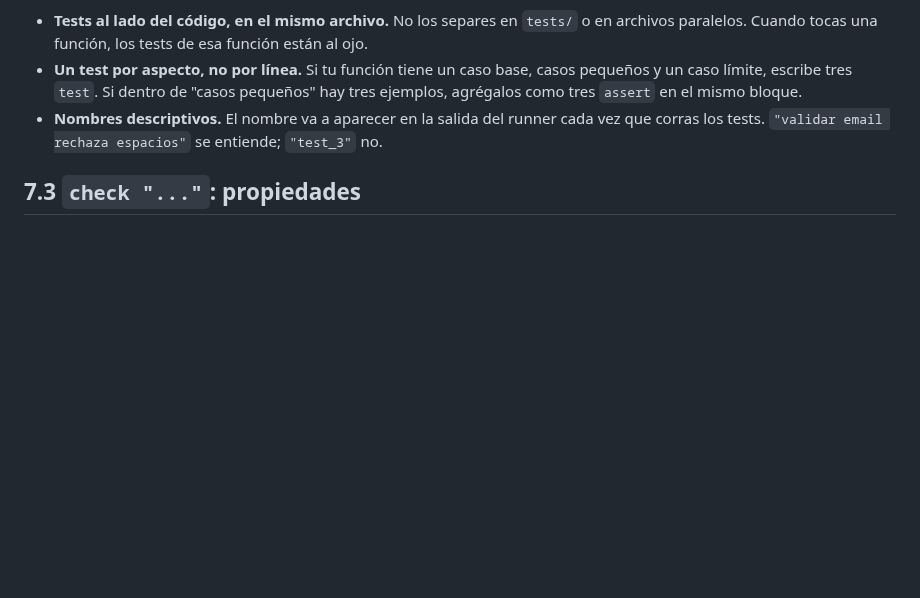
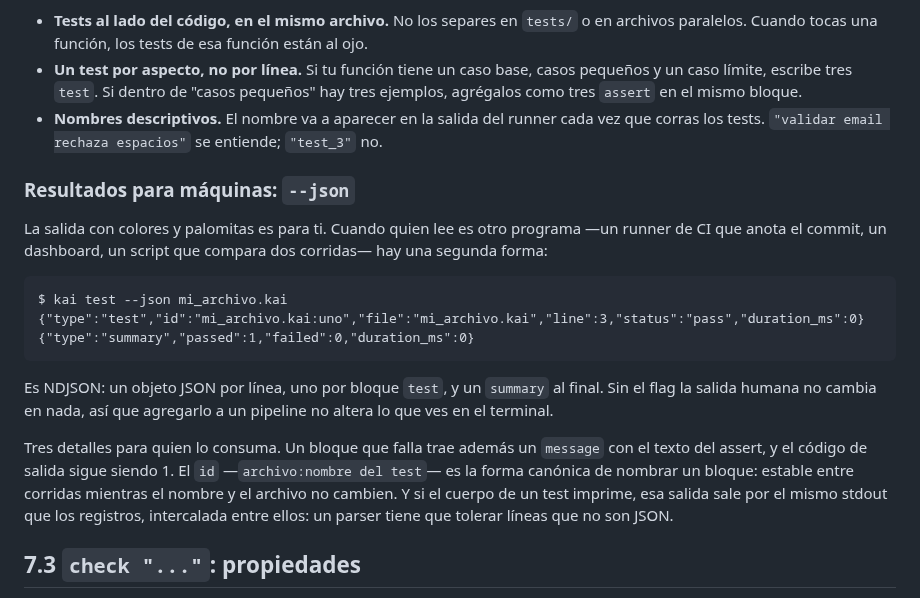
Before and after one commit to kaikailang-org/kaikai-book, a Markdown page: capitulos/cap07-pruebas.md, the part around the change. Drawn GitHub-style; blank space fills up the shorter version.

````diff
--- a/capitulos/cap07-pruebas.md
+++ b/capitulos/cap07-pruebas.md
@@ -199,6 +199,33 @@ las pocas semanas:
   salida del runner cada vez que corras los tests.
   `"validar email rechaza espacios"` se entiende; `"test_3"`
   no.
+
+### Resultados para máquinas: `--json`
+
+La salida con colores y palomitas es para ti. Cuando quien
+lee es otro programa —un runner de CI que anota el commit, un
+dashboard, un script que compara dos corridas— hay una
+segunda forma:
+
+```
+$ kai test --json mi_archivo.kai
+{"type":"test","id":"mi_archivo.kai:uno","file":"mi_archivo.kai","line":3,"status":"pass","duration_ms":0}
+{"type":"summary","passed":1,"failed":0,"duration_ms":0}
+```
+
+Es NDJSON: un objeto JSON por línea, uno por bloque `test`, y
+un `summary` al final. Sin el flag la salida humana no cambia
+en nada, así que agregarlo a un pipeline no altera lo que ves
+en el terminal.
+
+Tres detalles para quien lo consuma. Un bloque que falla trae
+además un `message` con el texto del assert, y el código de
+salida sigue siendo 1. El `id` —`archivo:nombre del test`— es
+la forma canónica de nombrar un bloque: estable entre corridas
+mientras el nombre y el archivo no cambien. Y si el cuerpo de
+un test imprime, esa salida sale por el mismo stdout que los
+registros, intercalada entre ellos: un parser tiene que
+tolerar líneas que no son JSON.
 
 ## 7.3 `check "..."`: propiedades
 
````
Also changed, not shown: chapters/ch07-tests.md (+26 -0 lines), estructura.md (+1 -0 lines).
